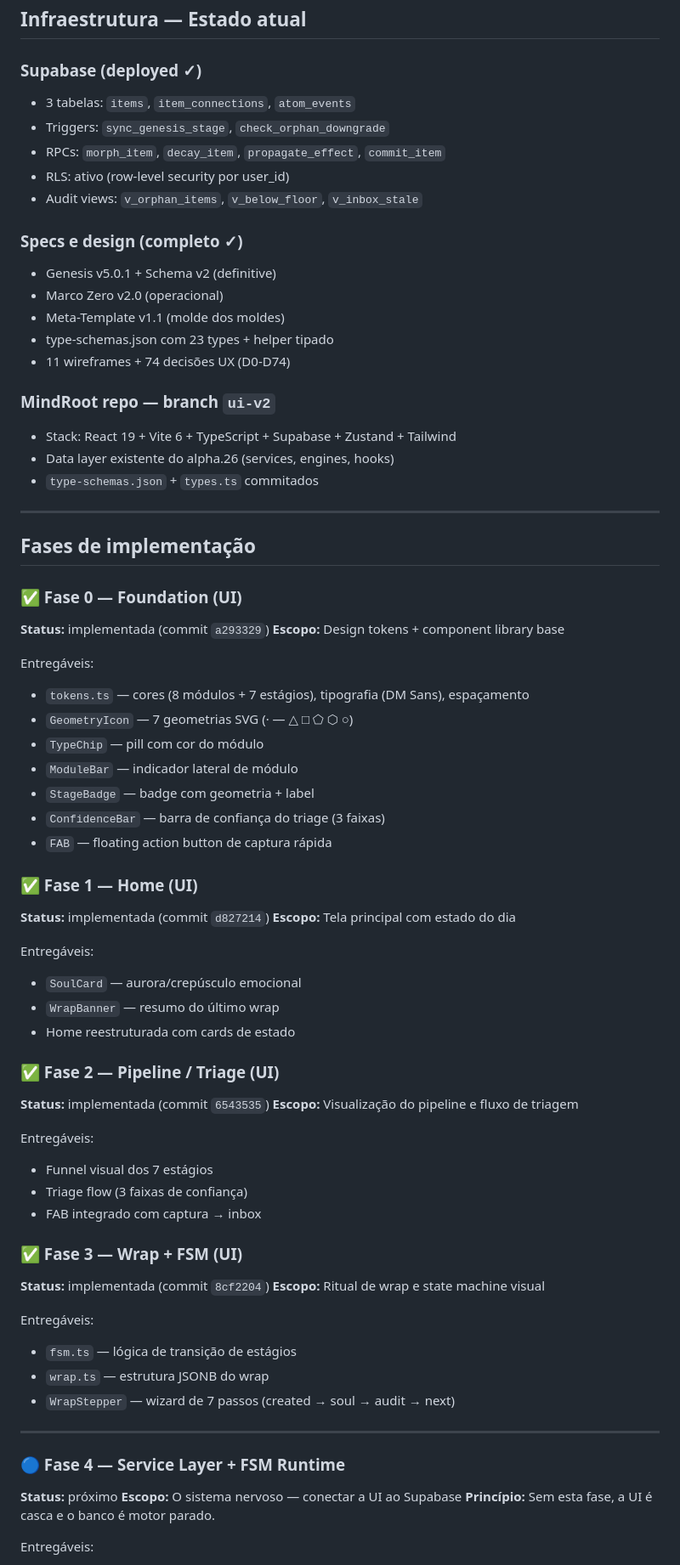
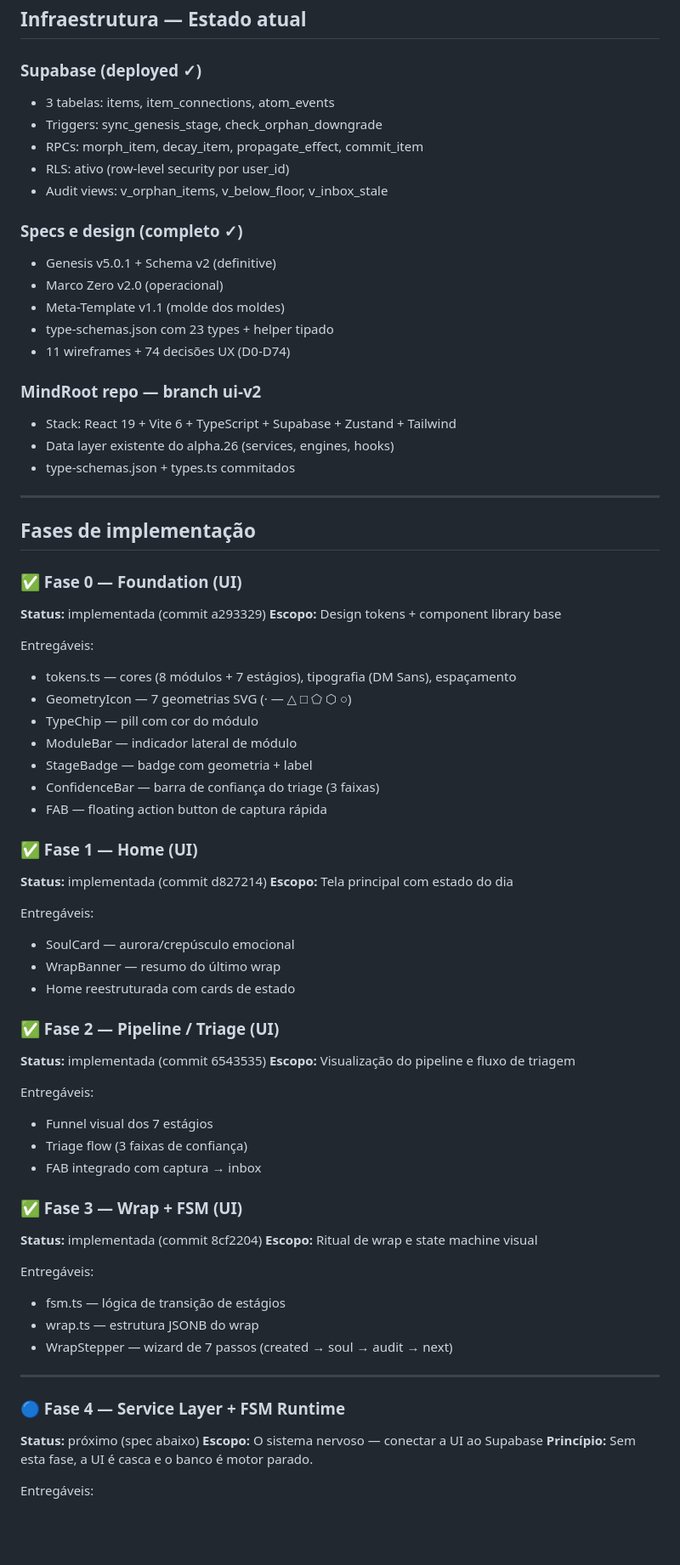
Before and after one commit to rsmramalho/atom-engine-core, a Markdown page: ROADMAP.md, the part around one of its changes. Shown at 85% size. Rendered like a GitHub page; blank space fills up the shorter version.

```diff
--- a/ROADMAP.md
+++ b/ROADMAP.md
@@ -35,11 +35,11 @@ Se não está aqui, não está planejado.
 
 ### Supabase (deployed ✓)
 
-- 3 tabelas: `items`, `item_connections`, `atom_events`
-- Triggers: `sync_genesis_stage`, `check_orphan_downgrade`
-- RPCs: `morph_item`, `decay_item`, `propagate_effect`, `commit_item`
+- 3 tabelas: items, item_connections, atom_events
+- Triggers: sync_genesis_stage, check_orphan_downgrade
+- RPCs: morph_item, decay_item, propagate_effect, commit_item
 - RLS: ativo (row-level security por user_id)
-- Audit views: `v_orphan_items`, `v_below_floor`, `v_inbox_stale`
+- Audit views: v_orphan_items, v_below_floor, v_inbox_stale
 
 ### Specs e design (completo ✓)
 
@@ -49,40 +49,40 @@ Se não está aqui, não está planejado.
 - type-schemas.json com 23 types + helper tipado
 - 11 wireframes + 74 decisões UX (D0-D74)
 
-### MindRoot repo — branch `ui-v2`
+### MindRoot repo — branch ui-v2
 
 - Stack: React 19 + Vite 6 + TypeScript + Supabase + Zustand + Tailwind
 - Data layer existente do alpha.26 (services, engines, hooks)
-- `type-schemas.json` + `types.ts` commitados
+- type-schemas.json + types.ts commitados
 
 ---
 
 ## Fases de implementação
 
 ### ✅ Fase 0 — Foundation (UI)
-**Status:** implementada (commit `a293329`)
+**Status:** implementada (commit a293329)
 **Escopo:** Design tokens + component library base
 
 Entregáveis:
-- `tokens.ts` — cores (8 módulos + 7 estágios), tipografia (DM Sans), espaçamento
-- `GeometryIcon` — 7 geometrias SVG (· — △ □ ⬠ ⬡ ○)
-- `TypeChip` — pill com cor do módulo
-- `ModuleBar` — indicador lateral de módulo
-- `StageBadge` — badge com geometria + label
-- `ConfidenceBar` — barra de confiança do triage (3 faixas)
-- `FAB` — floating action button de captura rápida
+- tokens.ts — cores (8 módulos + 7 estágios), tipografia (DM Sans), espaçamento
+- GeometryIcon — 7 geometrias SVG (· — △ □ ⬠ ⬡ ○)
+- TypeChip — pill com cor do módulo
+- ModuleBar — indicador lateral de módulo
+- StageBadge — badge com geometria + label
+- ConfidenceBar — barra de confiança do triage (3 faixas)
+- FAB — floating action button de captura rápida
 
 ### ✅ Fase 1 — Home (UI)
-**Status:** implementada (commit `d827214`)
+**Status:** implementada (commit d827214)
 **Escopo:** Tela principal com estado do dia
 
 Entregáveis:
-- `SoulCard` — aurora/crepúsculo emocional
-- `WrapBanner` — resumo do último wrap
+- SoulCard — aurora/crepúsculo emocional
+- WrapBanner — resumo do último wrap
 - Home reestruturada com cards de estado
 
 ### ✅ Fase 2 — Pipeline / Triage (UI)
-**Status:** implementada (commit `6543535`)
+**Status:** implementada (commit 6543535)
 **Escopo:** Visualização do pipeline e fluxo de triagem
 
 Entregáveis:
@@ -91,18 +91,18 @@ Entregáveis:
 - FAB integrado com captura → inbox
 
 ### ✅ Fase 3 — Wrap + FSM (UI)
-**Status:** implementada (commit `8cf2204`)
+**Status:** implementada (commit 8cf2204)
 **Escopo:** Ritual de wrap e state machine visual
 
 Entregáveis:
-- `fsm.ts` — lógica de transição de estágios
-- `wrap.ts` — estrutura JSONB do wrap
-- `WrapStepper` — wizard de 7 passos (created → soul → audit → next)
+- fsm.ts — lógica de transição de estágios
+- wrap.ts — estrutura JSONB do wrap
+- WrapStepper — wizard de 7 passos (created → soul → audit → next)
 
 ---
 
 ### 🔵 Fase 4 — Service Layer + FSM Runtime
-**Status:** próximo
+**Status:** próximo (spec abaixo)
 **Escopo:** O sistema nervoso — conectar a UI ao Supabase
 **Princípio:** Sem esta fase, a UI é casca e o banco é motor parado.
 
```
Also changed, not shown: other parts of ROADMAP.md (+3 -62 lines), docs/specs/FASE-4-SPEC_service-layer-fsm-runtime.md (added, +97 -0 lines).
